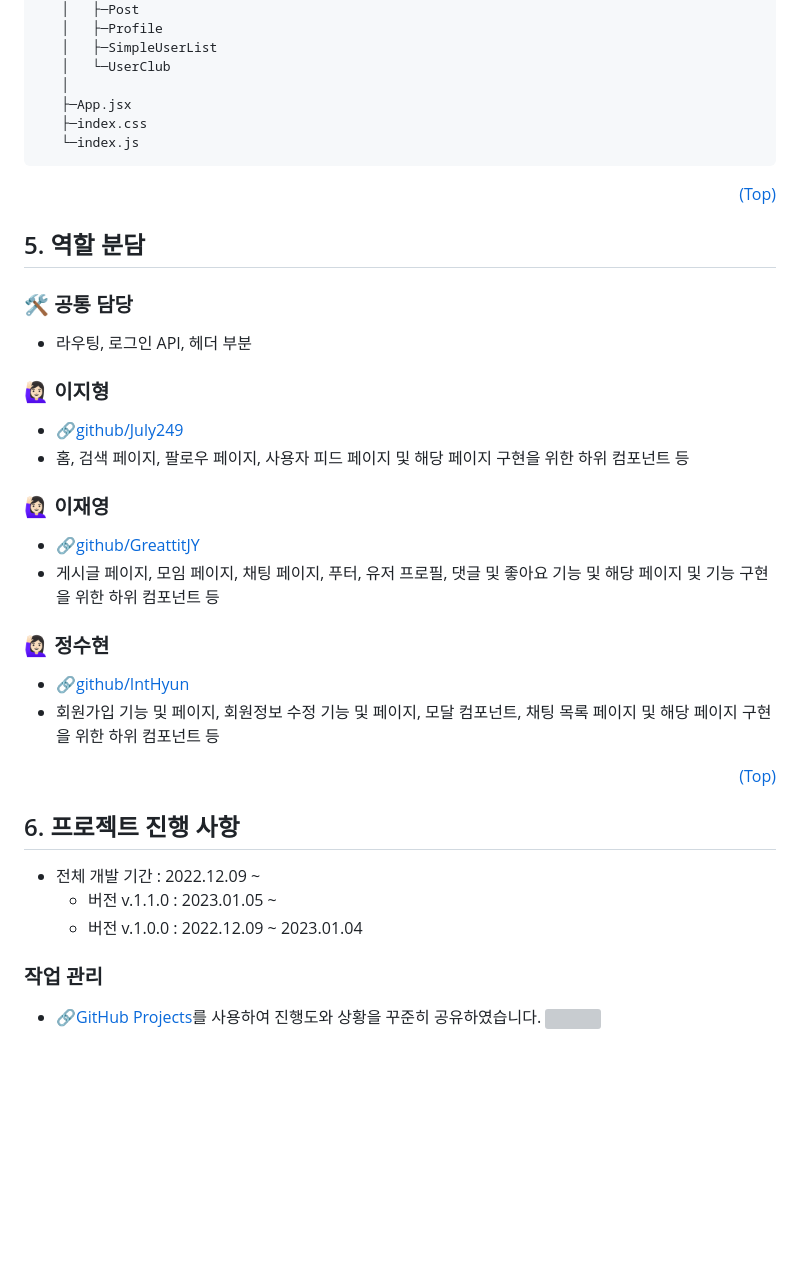
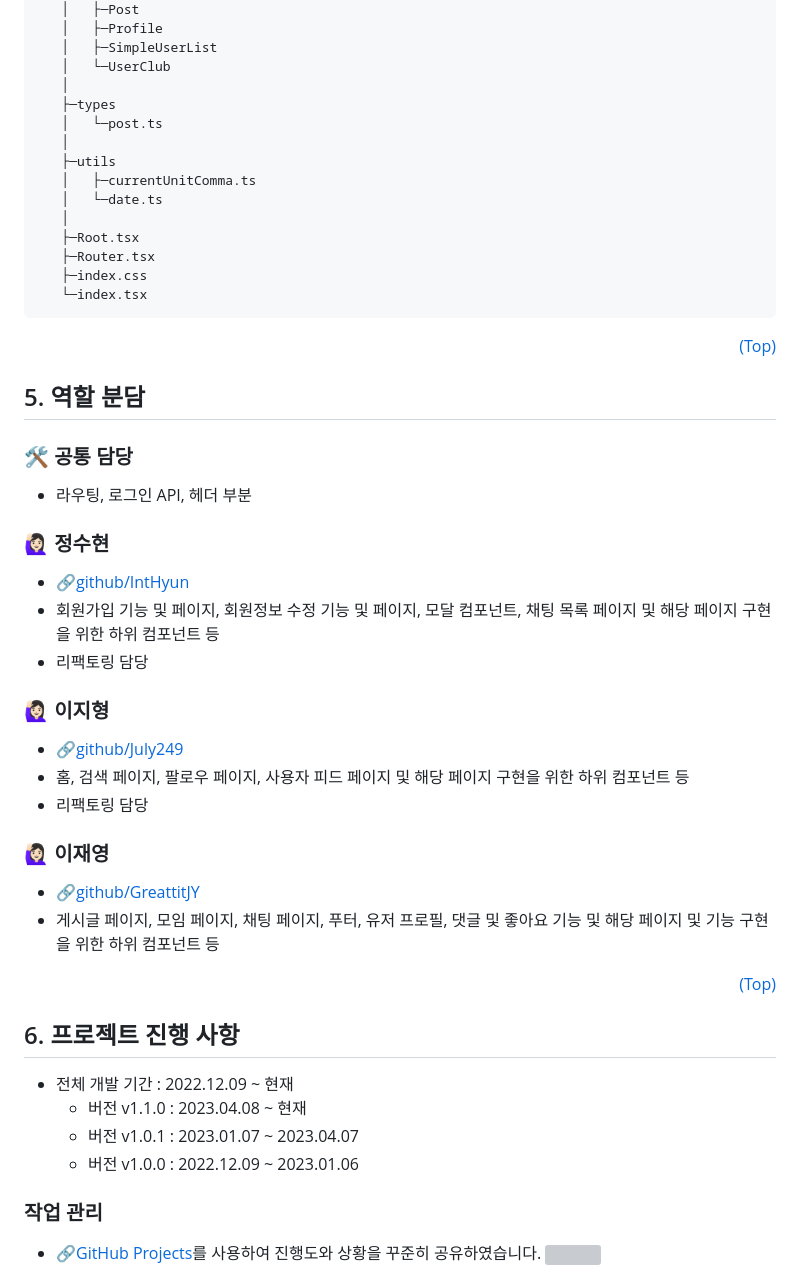
Before and after one commit to beyondDevelops/AnimalTalk, a Markdown page: README.md, the part around the change printed below. GitHub-like rendering; blank space fills up the shorter version; grey boxes are pictures that could not be loaded.

````diff
--- a/README.md
+++ b/README.md
@@ -163,9 +181,17 @@ AnimalTalk
    │   ├─SimpleUserList
    │   └─UserClub
    │
-   ├─App.jsx
+   ├─types
+   │   └─post.ts
+   │
+   ├─utils
+   │   ├─currentUnitComma.ts
+   │   └─date.ts
+   │
+   ├─Root.tsx
+   ├─Router.tsx
    ├─index.css
-   └─index.js
+   └─index.tsx
 ```
 
 <p align="right"><a href="#top">(Top)</a></p>
@@ -176,28 +202,31 @@ AnimalTalk
 
 - 라우팅, 로그인 API, 헤더 부분
 
+### 🙋🏻‍♀️ 정수현
+
+- 🔗[github/IntHyun](https://github.com/IntHyun)
+- 회원가입 기능 및 페이지, 회원정보 수정 기능 및 페이지, 모달 컴포넌트, 채팅 목록 페이지 및 해당 페이지 구현을 위한 하위 컴포넌트 등
+- 리팩토링 담당
+
 ### 🙋🏻‍♀️ 이지형
 
 - 🔗[github/July249](https://github.com/July249)
 - 홈, 검색 페이지, 팔로우 페이지, 사용자 피드 페이지 및 해당 페이지 구현을 위한 하위 컴포넌트 등
+- 리팩토링 담당
 
 ### 🙋🏻‍♀️ 이재영
 
 - 🔗[github/GreattitJY](https://github.com/GreattitJY)
 - 게시글 페이지, 모임 페이지, 채팅 페이지, 푸터, 유저 프로필, 댓글 및 좋아요 기능 및 해당 페이지 및 기능 구현을 위한 하위 컴포넌트 등
 
-### 🙋🏻‍♀️ 정수현
-
-- 🔗[github/IntHyun](https://github.com/IntHyun)
-- 회원가입 기능 및 페이지, 회원정보 수정 기능 및 페이지, 모달 컴포넌트, 채팅 목록 페이지 및 해당 페이지 구현을 위한 하위 컴포넌트 등
-
 <p align="right"><a href="#top">(Top)</a></p>
 
 ## <span id="task">6. 프로젝트 진행 사항</span>
 
-- 전체 개발 기간 : 2022.12.09 ~
-  - 버전 v.1.1.0 : 2023.01.05 ~
-  - 버전 v.1.0.0 : 2022.12.09 ~ 2023.01.04
+- 전체 개발 기간 : 2022.12.09 ~ 현재
+  - 버전 v1.1.0 : 2023.04.08 ~ 현재
+  - 버전 v1.0.1 : 2023.01.07 ~ 2023.04.07
+  - 버전 v1.0.0 : 2022.12.09 ~ 2023.01.06
 
 ### 작업 관리
 
````
Also changed, not shown: other parts of README.md (+38 -33 lines).
